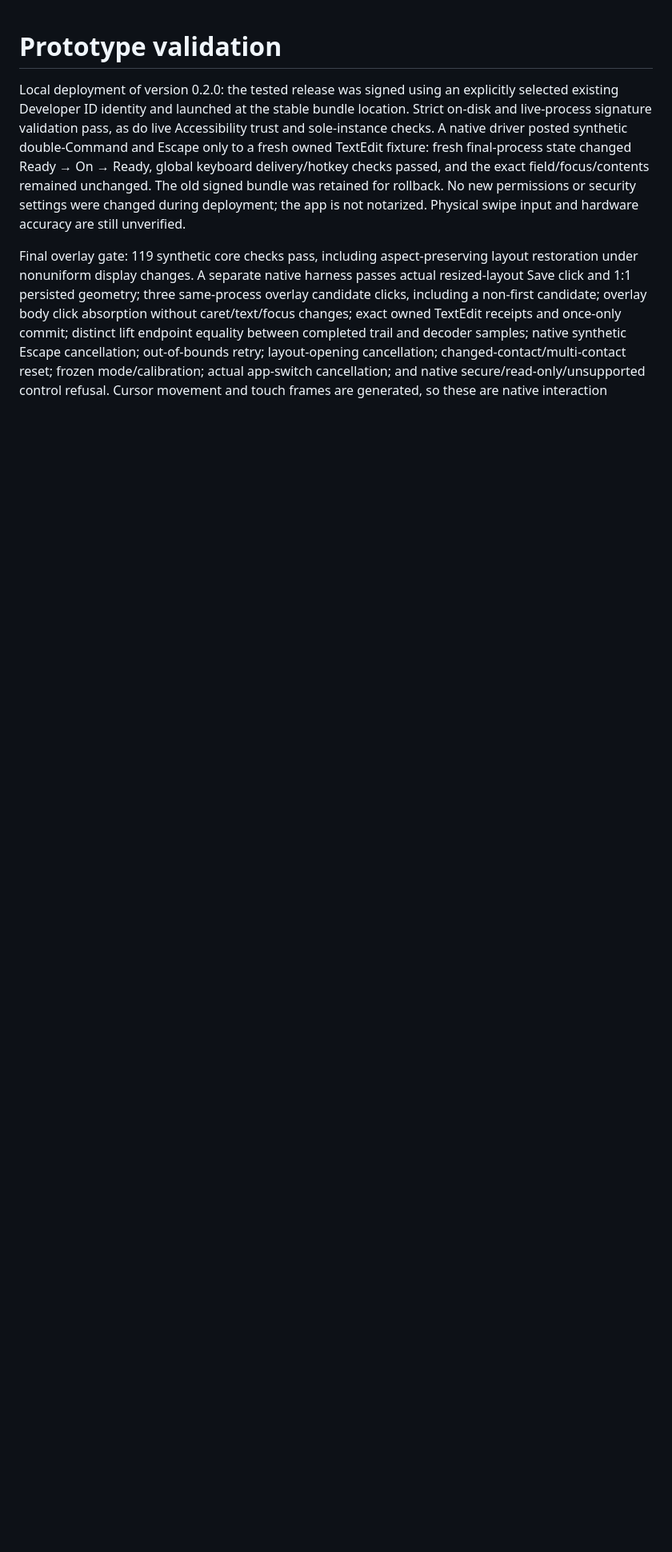
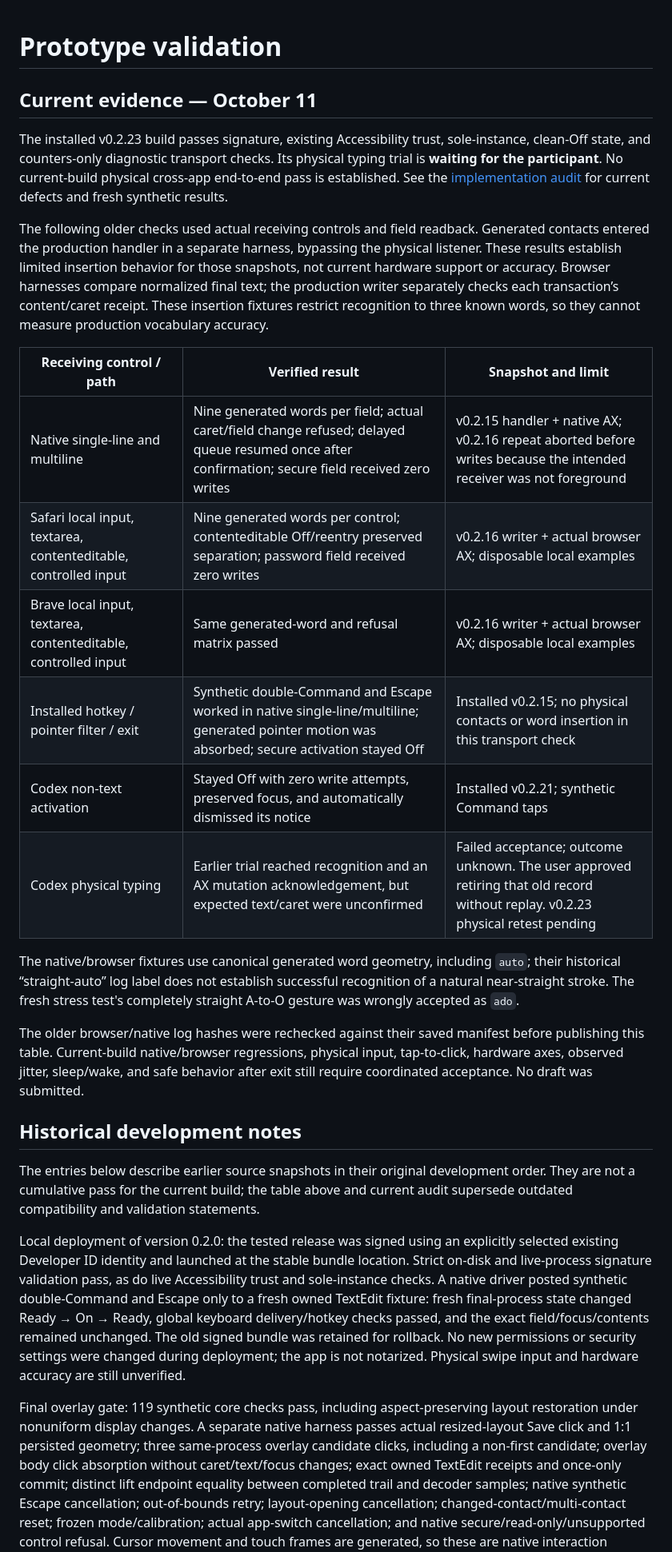
Before and after one commit to EricSpencer00/swipepad, a Markdown page: VALIDATION.md, the part around the change. Shown at 80% size. GitHub-like rendering; blank space fills up the shorter version.

```diff
--- a/VALIDATION.md
+++ b/VALIDATION.md
@@ -1,4 +1,27 @@
 # Prototype validation
+
+## Current evidence — October 11
+
+The installed v0.2.23 build passes signature, existing Accessibility trust, sole-instance, clean-Off state, and counters-only diagnostic transport checks. Its physical typing trial is **waiting for the participant**. No current-build physical cross-app end-to-end pass is established. See the [implementation audit](docs/IMPLEMENTATION_REVIEW.md) for current defects and fresh synthetic results.
+
+The following older checks used actual receiving controls and field readback. Generated contacts entered the production handler in a separate harness, bypassing the physical listener. These results establish limited insertion behavior for those snapshots, not current hardware support or accuracy. Browser harnesses compare normalized final text; the production writer separately checks each transaction’s content/caret receipt. These insertion fixtures restrict recognition to three known words, so they cannot measure production vocabulary accuracy.
+
+| Receiving control / path | Verified result | Snapshot and limit |
+| --- | --- | --- |
+| Native single-line and multiline | Nine generated words per field; actual caret/field change refused; delayed queue resumed once after confirmation; secure field received zero writes | v0.2.15 handler + native AX; v0.2.16 repeat aborted before writes because the intended receiver was not foreground |
+| Safari local input, textarea, contenteditable, controlled input | Nine generated words per control; contenteditable Off/reentry preserved separation; password field received zero writes | v0.2.16 writer + actual browser AX; disposable local examples |
+| Brave local input, textarea, contenteditable, controlled input | Same generated-word and refusal matrix passed | v0.2.16 writer + actual browser AX; disposable local examples |
+| Installed hotkey / pointer filter / exit | Synthetic double-Command and Escape worked in native single-line/multiline; generated pointer motion was absorbed; secure activation stayed Off | Installed v0.2.15; no physical contacts or word insertion in this transport check |
+| Codex non-text activation | Stayed Off with zero write attempts, preserved focus, and automatically dismissed its notice | Installed v0.2.21; synthetic Command taps |
+| Codex physical typing | Earlier trial reached recognition and an AX mutation acknowledgement, but expected text/caret were unconfirmed | Failed acceptance; outcome unknown. The user approved retiring that old record without replay. v0.2.23 physical retest pending |
+
+The native/browser fixtures use canonical generated word geometry, including `auto`; their historical “straight-auto” log label does not establish successful recognition of a natural near-straight stroke. The fresh stress test's completely straight A-to-O gesture was wrongly accepted as `ado`.
+
+The older browser/native log hashes were rechecked against their saved manifest before publishing this table. Current-build native/browser regressions, physical input, tap-to-click, hardware axes, observed jitter, sleep/wake, and safe behavior after exit still require coordinated acceptance. No draft was submitted.
+
+## Historical development notes
+
+The entries below describe earlier source snapshots in their original development order. They are not a cumulative pass for the current build; the table above and current audit supersede outdated compatibility and validation statements.
 
 Local deployment of version 0.2.0: the tested release was signed using an explicitly selected existing Developer ID identity and launched at the stable bundle location. Strict on-disk and live-process signature validation pass, as do live Accessibility trust and sole-instance checks. A native driver posted synthetic double-Command and Escape only to a fresh owned TextEdit fixture: fresh final-process state changed Ready → On → Ready, global keyboard delivery/hotkey checks passed, and the exact field/focus/contents remained unchanged. The old signed bundle was retained for rollback. No new permissions or security settings were changed during deployment; the app is not notarized. Physical swipe input and hardware accuracy are still unverified.
 
```
Also changed, not shown: README.md (+6 -6 lines).
